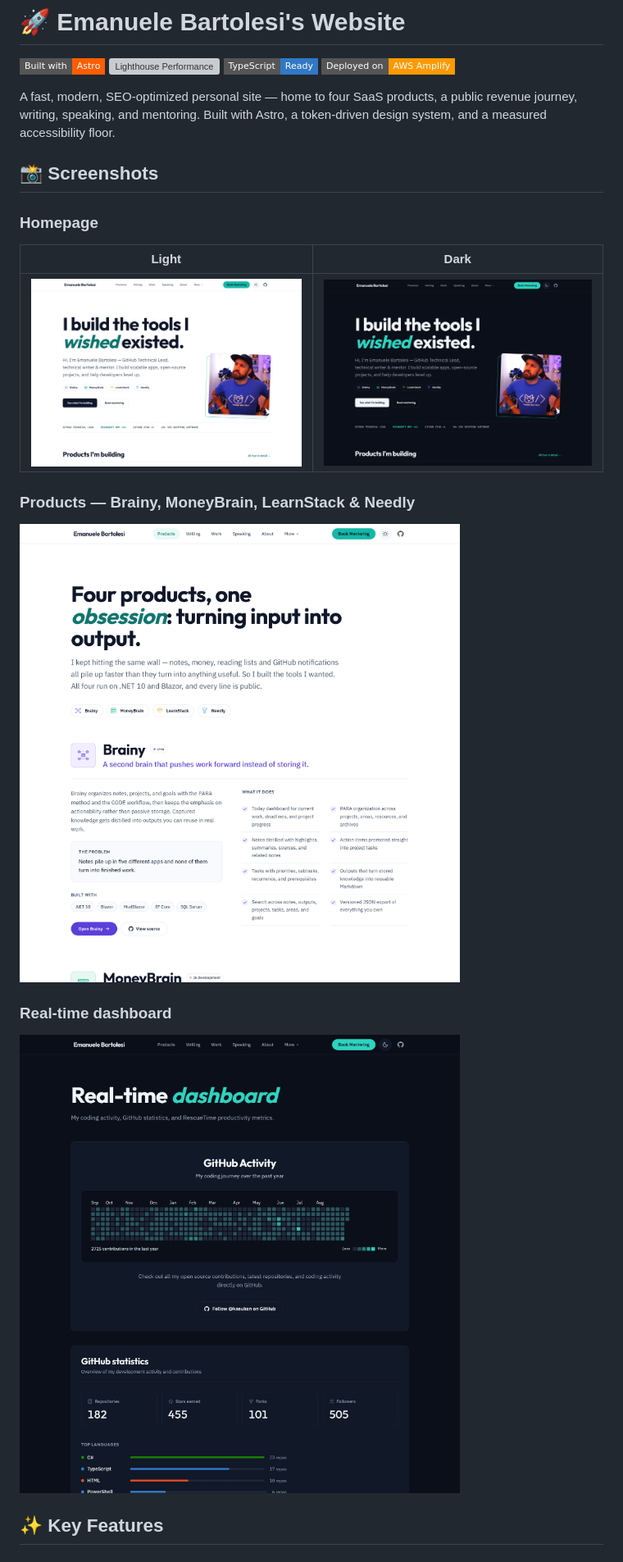
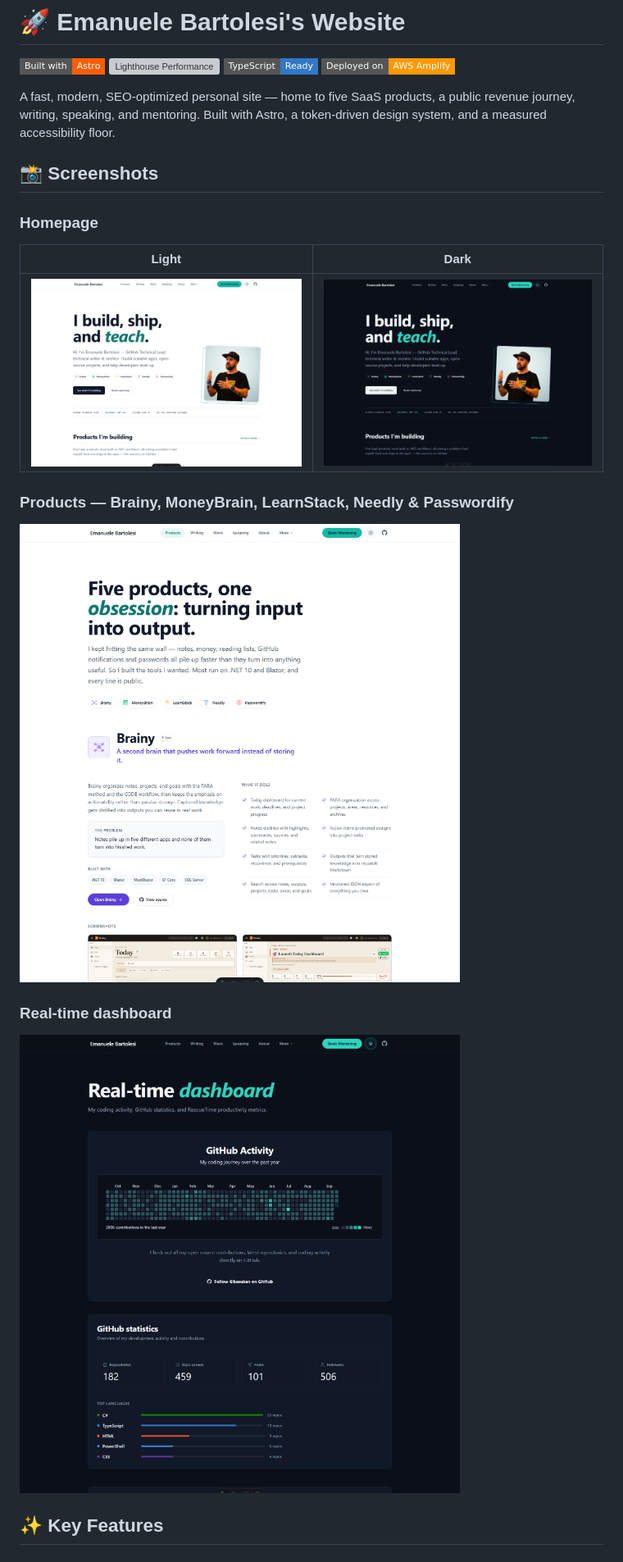
Before and after one commit to kasuken/website, a Markdown page: README.md, the part around the change printed below. Shown: that part at 82% size. GitHub-like rendering; pictures changed too: docs/screenshots/activities.png, docs/screenshots/home-dark.png, docs/screenshots/home-light.png; badges without logos; grey boxes are pictures that could not be loaded.

```diff
--- a/README.md
+++ b/README.md
@@ -6,7 +6,7 @@
 [![TypeScript](https://img.shields.io/badge/TypeScript-Ready-3178C6?style=flat-square&logo=typescript&logoColor=white)](https://www.typescriptlang.org/)
 [![Deployment](https://img.shields.io/badge/Deployed%20on-AWS%20Amplify-FF9900?style=flat-square&logo=aws-amplify&logoColor=white)](https://aws.amazon.com/amplify/)
 
-A fast, modern, SEO-optimized personal site — home to four SaaS products, a public revenue journey, writing, speaking, and mentoring. Built with Astro, a token-driven design system, and a measured accessibility floor.
+A fast, modern, SEO-optimized personal site — home to five SaaS products, a public revenue journey, writing, speaking, and mentoring. Built with Astro, a token-driven design system, and a measured accessibility floor.
 
 ## 📸 Screenshots
 
@@ -16,7 +16,7 @@ A fast, modern, SEO-optimized personal site — home to four SaaS products, a pu
 | --- | --- |
 | ![Homepage in light theme](docs/screenshots/home-light.png) | ![Homepage in dark theme](docs/screenshots/home-dark.png) |
 
-### Products — Brainy, MoneyBrain, LearnStack & Needly
+### Products — Brainy, MoneyBrain, LearnStack, Needly & Passwordify
 
 ![The products page, showing the Brainy product section](docs/screenshots/products.png)
 
```
Also changed, not shown: other parts of README.md (+21 -10 lines).
